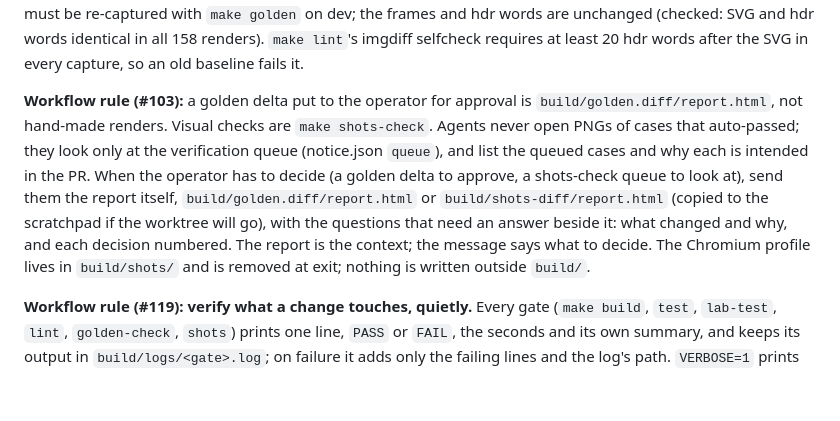
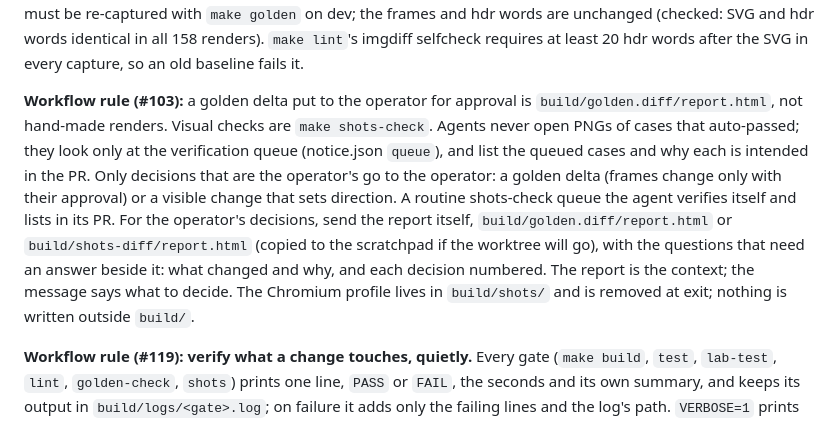
Before and after one commit to aaronsb/view1108, a Markdown page: CLAUDE.md, the part around the change. Drawn GitHub-style; blank space fills up the shorter version.

Commit message:
docs(claude): only the operator's decisions travel as report plus questions

```diff
--- a/CLAUDE.md
+++ b/CLAUDE.md
@@ -689,7 +689,7 @@ The format is in `tools/shoot.mjs`'s header. A shot is repeatable on one machine
 
 **Capture format (#122):** each `render/*.txt` is the SVG (stdout) first, then the hdr words (stderr), captured apart and joined in that order, so golden-diff always finds the hdr words (before, the two streams shared a file and the hdr could land inside the SVG, hiding a changed hdr word); `nb-*` captures were already in that order. A baseline captured before this change differs textually in all 151 case renders (not the `nb-*`, tables or page files) and must be re-captured with `make golden` on dev; the frames and hdr words are unchanged (checked: SVG and hdr words identical in all 158 renders). `make lint`'s imgdiff selfcheck requires at least 20 hdr words after the SVG in every capture, so an old baseline fails it.
 
-**Workflow rule (#103):** a golden delta put to the operator for approval is `build/golden.diff/report.html`, not hand-made renders. Visual checks are `make shots-check`. Agents never open PNGs of cases that auto-passed; they look only at the verification queue (notice.json `queue`), and list the queued cases and why each is intended in the PR. When the operator has to decide (a golden delta to approve, a shots-check queue to look at), send them the report itself, `build/golden.diff/report.html` or `build/shots-diff/report.html` (copied to the scratchpad if the worktree will go), with the questions that need an answer beside it: what changed and why, and each decision numbered. The report is the context; the message says what to decide. The Chromium profile lives in `build/shots/` and is removed at exit; nothing is written outside `build/`.
+**Workflow rule (#103):** a golden delta put to the operator for approval is `build/golden.diff/report.html`, not hand-made renders. Visual checks are `make shots-check`. Agents never open PNGs of cases that auto-passed; they look only at the verification queue (notice.json `queue`), and list the queued cases and why each is intended in the PR. Only decisions that are the operator's go to the operator: a golden delta (frames change only with their approval) or a visible change that sets direction. A routine shots-check queue the agent verifies itself and lists in its PR. For the operator's decisions, send the report itself, `build/golden.diff/report.html` or `build/shots-diff/report.html` (copied to the scratchpad if the worktree will go), with the questions that need an answer beside it: what changed and why, and each decision numbered. The report is the context; the message says what to decide. The Chromium profile lives in `build/shots/` and is removed at exit; nothing is written outside `build/`.
 
 **Workflow rule (#119): verify what a change touches, quietly.** Every gate (`make build`, `test`, `lab-test`, `lint`, `golden-check`, `shots`) prints one line, `PASS` or `FAIL`, the seconds and its own summary, and keeps its output in `build/logs/<gate>.log`; on failure it adds only the failing lines and the log's path. `VERBOSE=1` prints everything as before. While iterating, run `make check-affected` (`tools/affected.py`): it reads `git diff origin/dev...HEAD` and the working tree, maps each path to the gates and slices it can affect by the first matching row of `tools/affected.tsv` (a path with no row runs everything), and runs only those, a line each; `DRY=1` prints the plan. A golden or shot slice is `AREA=<area>[,...]`; the areas follow the case and shot names (`tools/areas.tsv`: `pad`, `ascent`, `burn`, `cabin`, `ext`, `room`, `notebook`, ..., a golden case also has its reel, `apollo11` or `apollo8`), and a new case or shot whose name no row matches has no area, so it runs in a full run and in no slice. Read only the summary lines, the failures and the image-diff verification queue. A slice is for iteration, never the gate: before a PR run every gate once in full (`make build`, `lint`, `lab-test`, `golden-check`, `shots`, still quiet). Reviewers do not rerun the full gates unless a finding needs it. A change to what a path can affect adds or edits a row of `tools/affected.tsv`.
 
```
